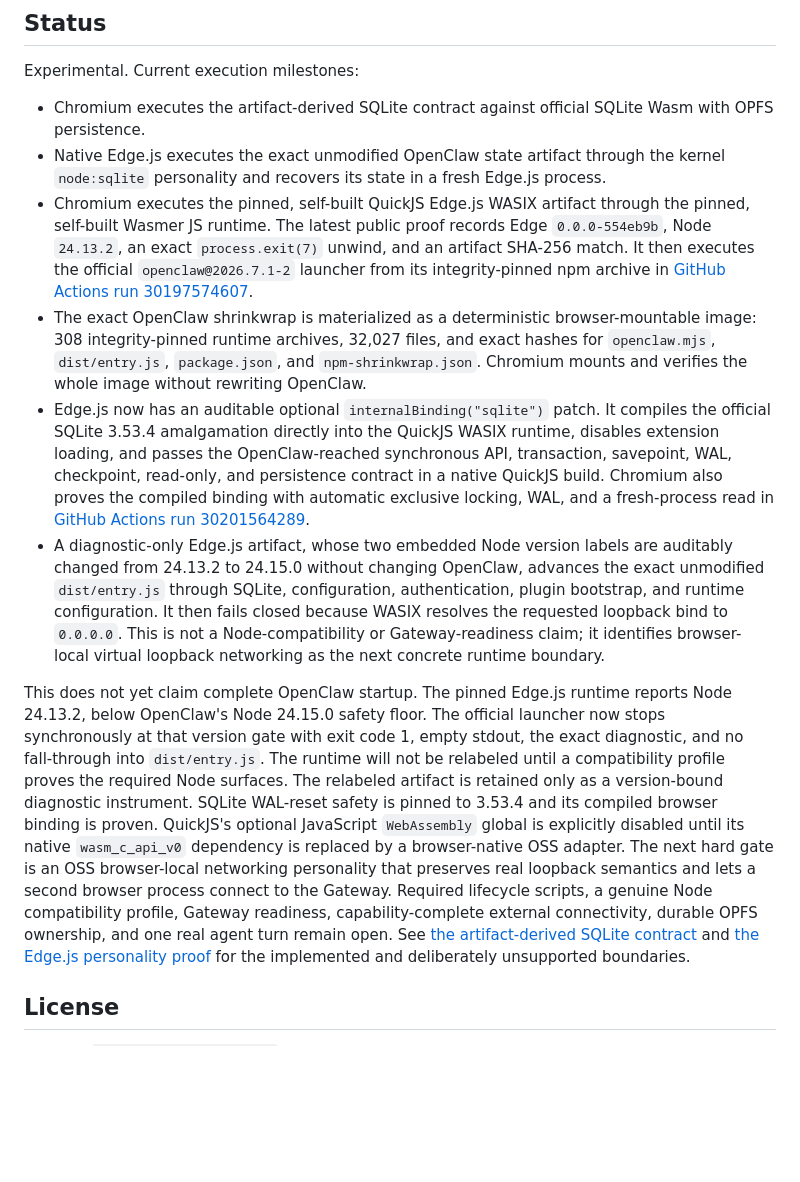
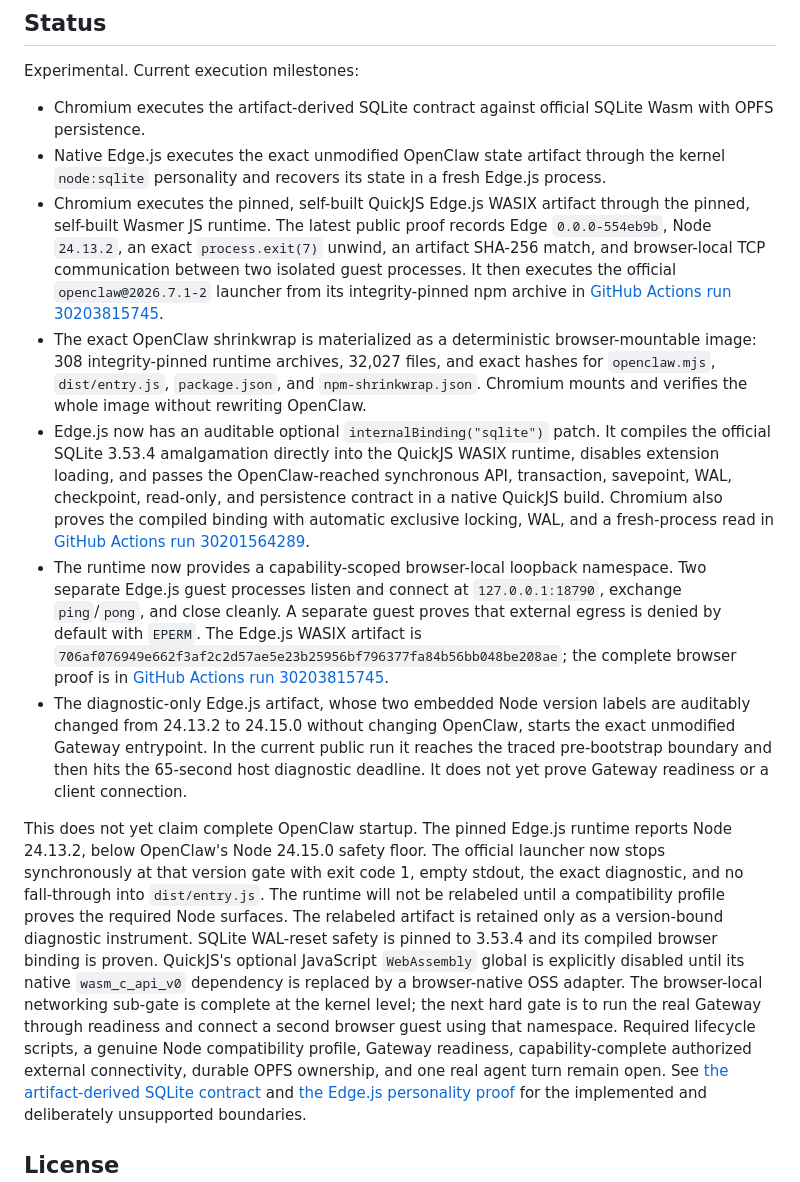
Before and after one commit to haya-inc/clawsembly-kernel, a Markdown page: README.md, the part around the change. GitHub-like rendering; blank space fills up the shorter version.

Commit message:
Document browser loopback proof

```diff
--- a/README.md
+++ b/README.md
@@ -91,10 +91,11 @@ Experimental. Current execution milestones:
 - Chromium executes the pinned, self-built QuickJS Edge.js WASIX artifact
   through the pinned, self-built Wasmer JS runtime. The latest public proof
   records Edge `0.0.0-554eb9b`, Node `24.13.2`, an exact
-  `process.exit(7)` unwind, and an artifact SHA-256 match. It then executes the
+  `process.exit(7)` unwind, an artifact SHA-256 match, and browser-local TCP
+  communication between two isolated guest processes. It then executes the
   official `openclaw@2026.7.1-2` launcher from its integrity-pinned npm
   archive in
-  [GitHub Actions run 30197574607](https://github.com/haya-inc/clawsembly-kernel/actions/runs/30197574607).
+  [GitHub Actions run 30203815745](https://github.com/haya-inc/clawsembly-kernel/actions/runs/30203815745).
 - The exact OpenClaw shrinkwrap is materialized as a deterministic
   browser-mountable image: 308 integrity-pinned runtime archives, 32,027 files,
   and exact hashes for `openclaw.mjs`, `dist/entry.js`, `package.json`, and
@@ -108,14 +109,20 @@ Experimental. Current execution milestones:
   compiled binding with automatic exclusive locking, WAL, and a fresh-process
   read in
   [GitHub Actions run 30201564289](https://github.com/haya-inc/clawsembly-kernel/actions/runs/30201564289).
-- A diagnostic-only Edge.js artifact, whose two embedded Node version labels
+- The runtime now provides a capability-scoped browser-local loopback
+  namespace. Two separate Edge.js guest processes listen and connect at
+  `127.0.0.1:18790`, exchange `ping`/`pong`, and close cleanly. A separate
+  guest proves that external egress is denied by default with `EPERM`. The
+  Edge.js WASIX artifact is
+  `706af076949e662f3af2c2d57ae5e23b25956bf796377fa84b56bb048be208ae`;
+  the complete browser proof is in
+  [GitHub Actions run 30203815745](https://github.com/haya-inc/clawsembly-kernel/actions/runs/30203815745).
+- The diagnostic-only Edge.js artifact, whose two embedded Node version labels
   are auditably changed from 24.13.2 to 24.15.0 without changing OpenClaw,
-  advances the exact unmodified `dist/entry.js` through SQLite, configuration,
-  authentication, plugin bootstrap, and runtime configuration. It then fails
-  closed because WASIX resolves the requested loopback bind to `0.0.0.0`.
-  This is not a Node-compatibility or Gateway-readiness claim; it identifies
-  browser-local virtual loopback networking as the next concrete runtime
-  boundary.
+  starts the exact unmodified Gateway entrypoint. In the current public run it
+  reaches the traced pre-bootstrap boundary and then hits the 65-second host
+  diagnostic deadline. It does not yet prove Gateway readiness or a client
+  connection.
 
 This does not yet claim complete OpenClaw startup. The pinned Edge.js runtime
 reports Node 24.13.2, below OpenClaw's Node 24.15.0 safety floor. The official
@@ -127,11 +134,12 @@ version-bound diagnostic instrument. SQLite WAL-reset safety is pinned to
 3.53.4 and its compiled browser binding is proven. QuickJS's optional
 JavaScript `WebAssembly` global is explicitly disabled until its native
 `wasm_c_api_v0` dependency is replaced by a browser-native OSS adapter. The
-next hard gate is an OSS browser-local networking personality that preserves
-real loopback semantics and lets a second browser process connect to the
-Gateway. Required lifecycle scripts, a genuine Node compatibility profile,
-Gateway readiness, capability-complete external connectivity, durable OPFS
-ownership, and one real agent turn remain open. See
+browser-local networking sub-gate is complete at the kernel level; the next
+hard gate is to run the real Gateway through readiness and connect a second
+browser guest using that namespace. Required lifecycle scripts, a genuine
+Node compatibility profile, Gateway readiness, capability-complete authorized
+external connectivity, durable OPFS ownership, and one real agent turn remain
+open. See
 [the artifact-derived SQLite contract](docs/openclaw-sqlite-contract.md) and
 [the Edge.js personality proof](docs/edgejs-node-sqlite-personality.md) for the
 implemented and deliberately unsupported boundaries.
```
Also changed, not shown: docs/architecture.md (+32 -20 lines).
